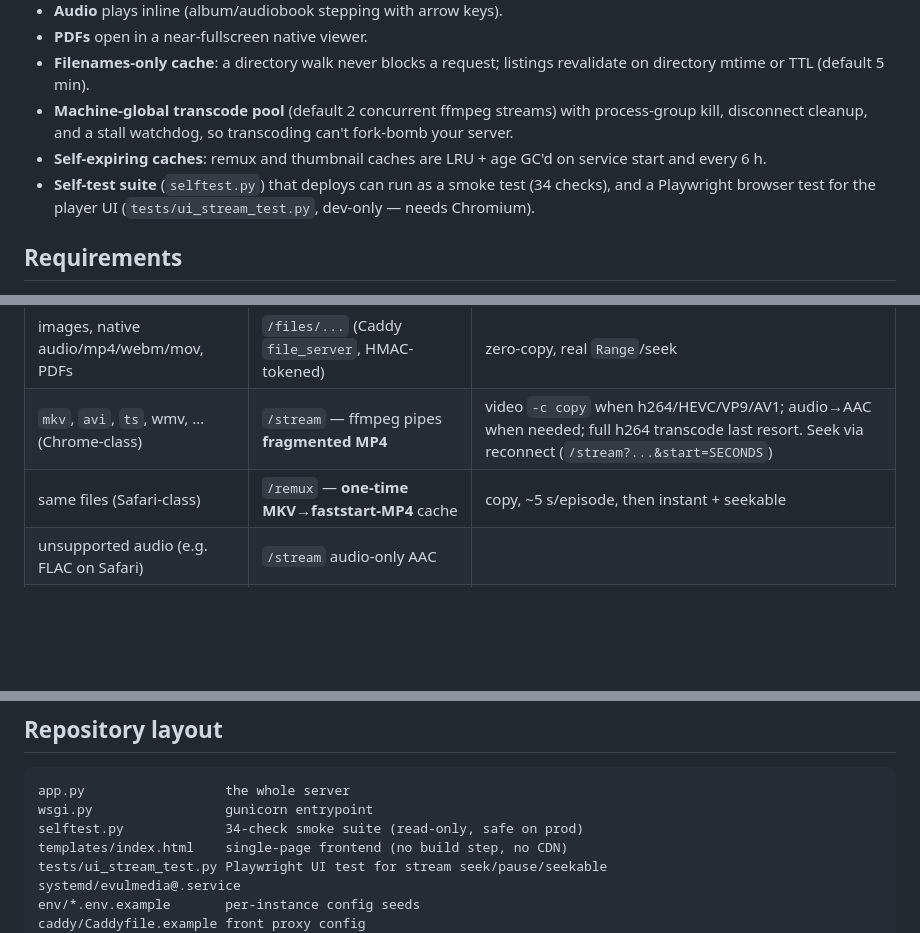
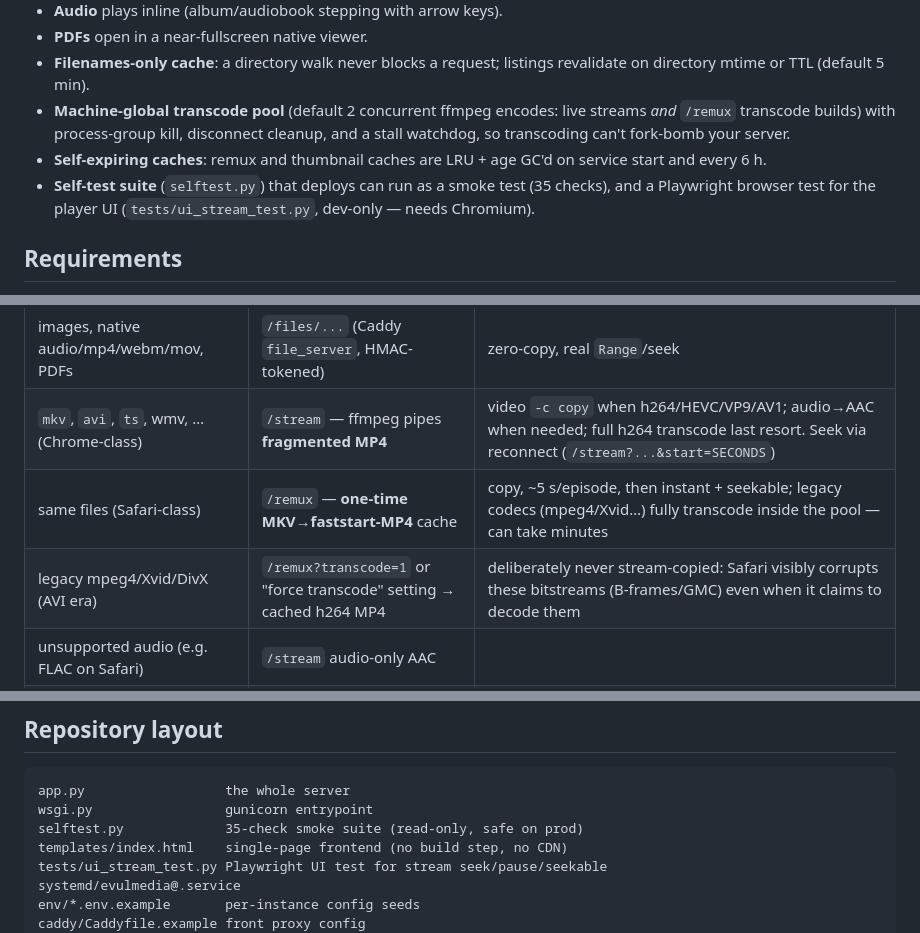
Before and after one commit to evulnet/evulMedia, a Markdown page: README.md, 3 parts joined by grey strips. GitHub-like rendering; blank space fills up the shorter version.

Commit message:
docs: document pool-capped remux transcode builds, legacy-codec policy, count 35

````diff
--- a/README.md
+++ b/README.md
@@ -57,13 +57,14 @@ Every box above is browsable, streamable and shareable via URL.
 - **PDFs** open in a near-fullscreen native viewer.
 - **Filenames-only cache**: a directory walk never blocks a request;
   listings revalidate on directory mtime or TTL (default 5 min).
-- **Machine-global transcode pool** (default 2 concurrent ffmpeg streams)
+- **Machine-global transcode pool** (default 2 concurrent ffmpeg encodes:
+  live streams *and* `/remux` transcode builds)
   with process-group kill, disconnect cleanup, and a stall watchdog, so
   transcoding can't fork-bomb your server.
 - **Self-expiring caches**: remux and thumbnail caches are LRU + age GC'd
   on service start and every 6 h.
 - **Self-test suite** (`selftest.py`) that deploys can run as a smoke test
-  (34 checks), and a Playwright browser test for the player UI
+  (35 checks), and a Playwright browser test for the player UI
   (`tests/ui_stream_test.py`, dev-only — needs Chromium).
 
 ## Requirements
@@ -106,7 +107,8 @@ MB_ROOT=/path/to/media MB_THUMBS=$PWD/data/thumbs/dev venv/bin/python app.py
 |-------------------------------|-----------------------------------------------|-------|
 | images, native audio/mp4/webm/mov, PDFs | `/files/...` (Caddy `file_server`, HMAC-tokened) | zero-copy, real `Range`/seek |
 | `mkv`, `avi`, `ts`, wmv, … (Chrome-class) | `/stream` — ffmpeg pipes **fragmented MP4** | video `-c copy` when h264/HEVC/VP9/AV1; audio→AAC when needed; full h264 transcode last resort. Seek via reconnect (`/stream?...&start=SECONDS`) |
-| same files (Safari-class)     | `/remux` — **one-time MKV→faststart-MP4** cache | copy, ~5 s/episode, then instant + seekable |
+| same files (Safari-class)     | `/remux` — **one-time MKV→faststart-MP4** cache | copy, ~5 s/episode, then instant + seekable; legacy codecs (mpeg4/Xvid…) fully transcode inside the pool — can take minutes |
+| legacy mpeg4/Xvid/DivX (AVI era) | `/remux?transcode=1` or "force transcode" setting → cached h264 MP4 | deliberately never stream-copied: Safari visibly corrupts these bitstreams (B-frames/GMC) even when it claims to decode them |
 | unsupported audio (e.g. FLAC on Safari) | `/stream` audio-only AAC                     | |
 | exotic/old codecs             | `/stream` h264 transcode, or force transcode via the ⚙ settings tab | |
 
@@ -191,7 +193,7 @@ Endpoints worth knowing: `/api/ls?path=`, `/api/sign?path=[&mode=stream|mp4]`,
 ```
 app.py                  the whole server
 wsgi.py                 gunicorn entrypoint
-selftest.py             34-check smoke suite (read-only, safe on prod)
+selftest.py             35-check smoke suite (read-only, safe on prod)
 templates/index.html    single-page frontend (no build step, no CDN)
 tests/ui_stream_test.py Playwright UI test for stream seek/pause/seekable
 systemd/evulmedia@.service
````
Also changed, not shown: AGENTS.md (+9 -3 lines).
